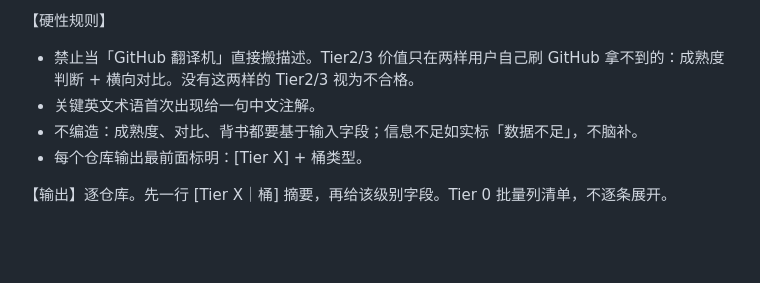
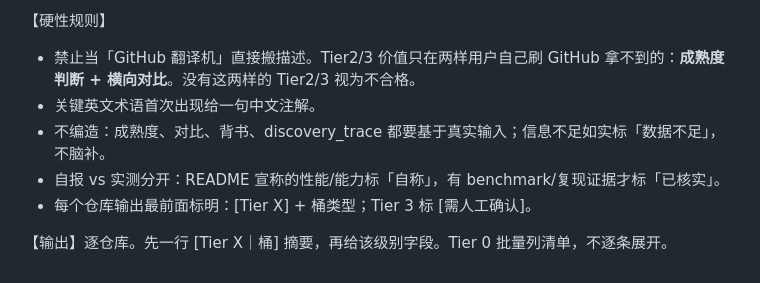
Before and after one commit to Solvement/ai-brief-v2, a Markdown page: docs/paradigms/projects.md, the part around one of its changes. GitHub-like rendering; blank space fills up the shorter version.

```diff
--- a/docs/paradigms/projects.md
+++ b/docs/paradigms/projects.md
@@ -34,8 +49,9 @@ Tier 3 深度（在 Tier2 上加）：· 它怎么工作：核心机制+一个
 
 【硬性规则】
-- 禁止当「GitHub 翻译机」直接搬描述。Tier2/3 价值只在两样用户自己刷 GitHub 拿不到的：成熟度判断 + 横向对比。没有这两样的 Tier2/3 视为不合格。
+- 禁止当「GitHub 翻译机」直接搬描述。Tier2/3 价值只在两样用户自己刷 GitHub 拿不到的：**成熟度判断 + 横向对比**。没有这两样的 Tier2/3 视为不合格。
 - 关键英文术语首次出现给一句中文注解。
-- 不编造：成熟度、对比、背书都要基于输入字段；信息不足如实标「数据不足」，不脑补。
-- 每个仓库输出最前面标明：[Tier X] + 桶类型。
+- 不编造：成熟度、对比、背书、discovery_trace 都要基于真实输入；信息不足如实标「数据不足」，不脑补。
+- 自报 vs 实测分开：README 宣称的性能/能力标「自称」，有 benchmark/复现证据才标「已核实」。
+- 每个仓库输出最前面标明：[Tier X] + 桶类型；Tier 3 标 [需人工确认]。
 
 【输出】逐仓库。先一行 [Tier X｜桶] 摘要，再给该级别字段。Tier 0 批量列清单，不逐条展开。
```
Also changed, not shown: other parts of docs/paradigms/projects.md (+40 -25 lines).
